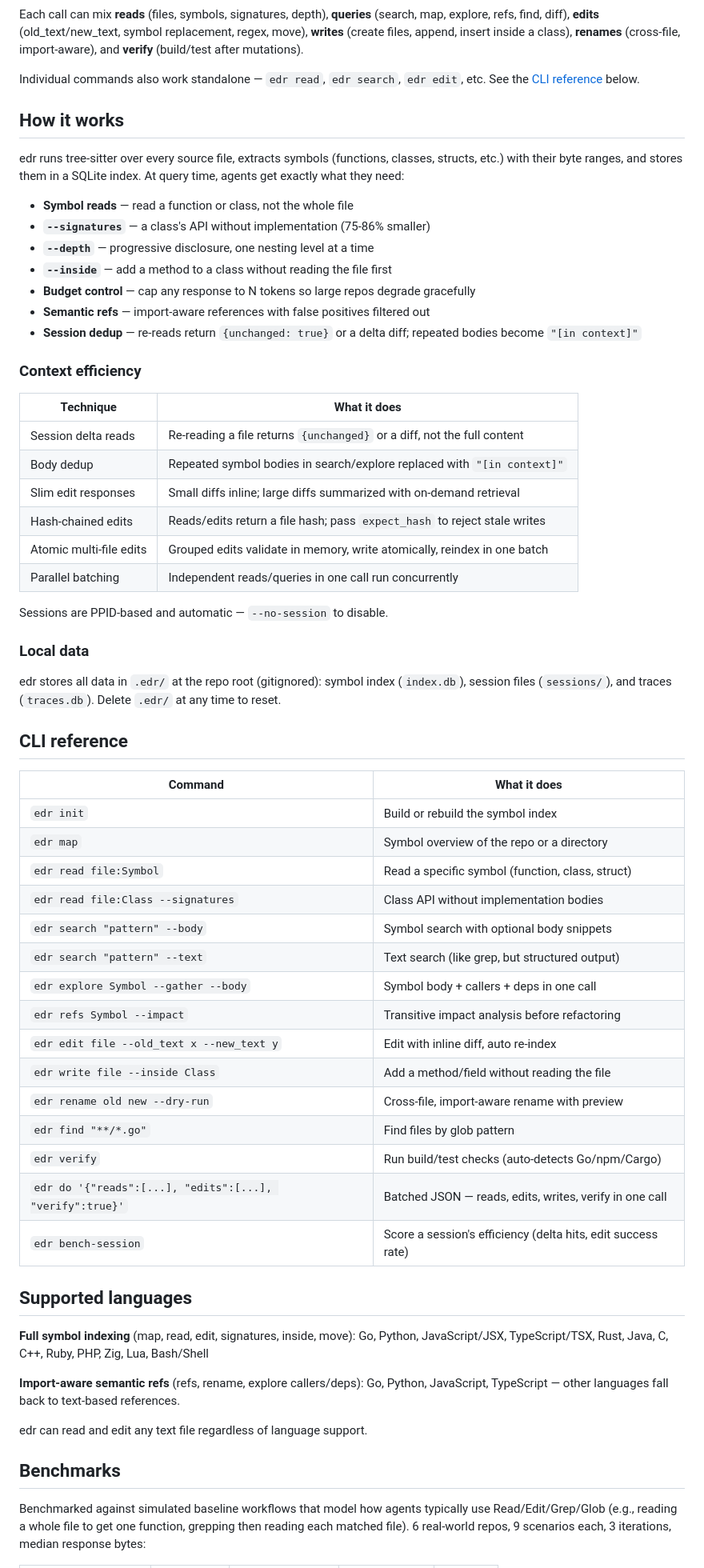
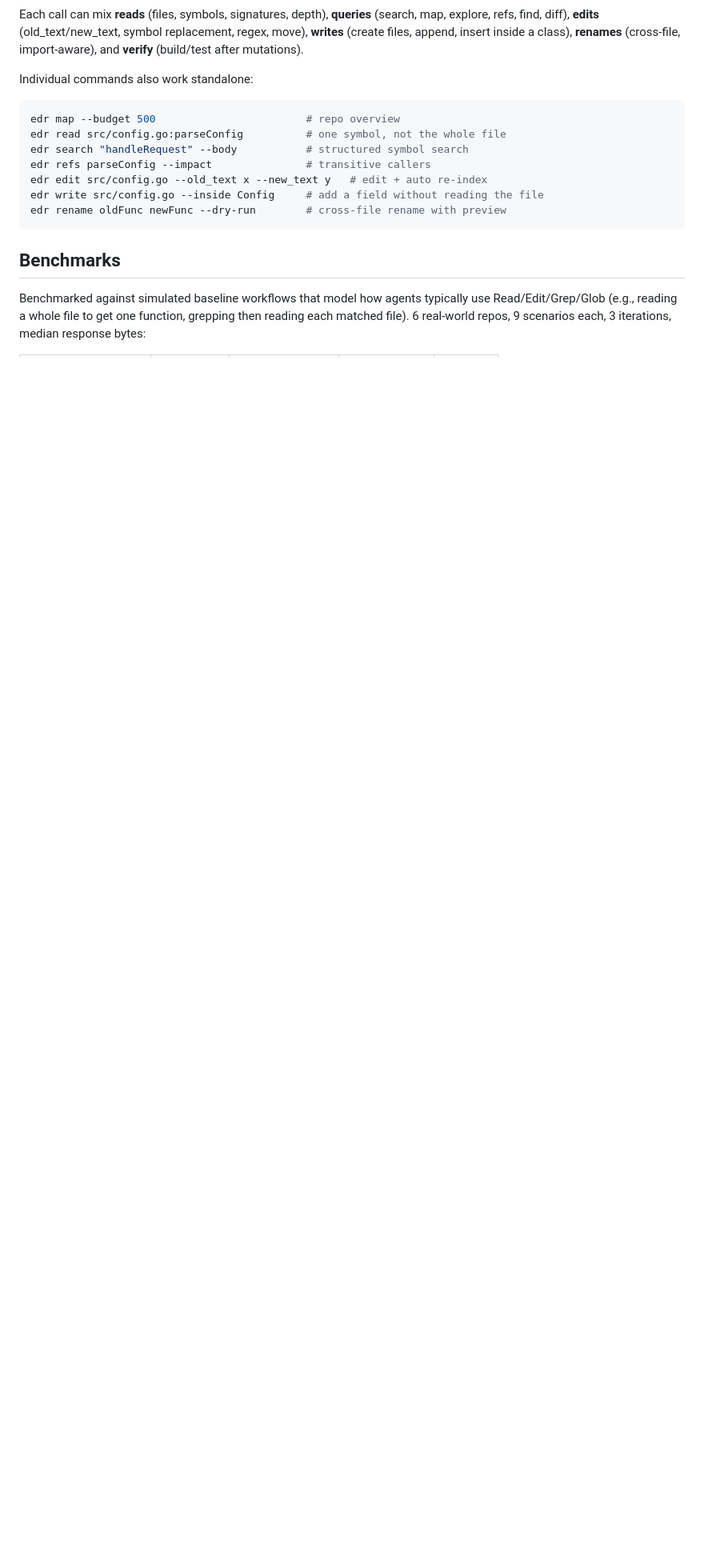
Before and after one commit to jordw/edr, a Markdown page: README.md, the part around one of its changes. Shown at 80% size. Rendered like a GitHub page; blank space fills up the shorter version.

````diff
--- a/README.md
+++ b/README.md
@@ -73,66 +35,17 @@ edr do '{
 
 Each call can mix **reads** (files, symbols, signatures, depth), **queries** (search, map, explore, refs, find, diff), **edits** (old_text/new_text, symbol replacement, regex, move), **writes** (create files, append, insert inside a class), **renames** (cross-file, import-aware), and **verify** (build/test after mutations).
 
-Individual commands also work standalone — `edr read`, `edr search`, `edr edit`, etc. See the [CLI reference](#cli-reference) below.
+Individual commands also work standalone:
 
-## How it works
-
-edr runs tree-sitter over every source file, extracts symbols (functions, classes, structs, etc.) with their byte ranges, and stores them in a SQLite index. At query time, agents get exactly what they need:
-
-- **Symbol reads** — read a function or class, not the whole file
-- **`--signatures`** — a class's API without implementation (75-86% smaller)
-- **`--depth`** — progressive disclosure, one nesting level at a time
-- **`--inside`** — add a method to a class without reading the file first
-- **Budget control** — cap any response to N tokens so large repos degrade gracefully
-- **Semantic refs** — import-aware references with false positives filtered out
-- **Session dedup** — re-reads return `{unchanged: true}` or a delta diff; repeated bodies become `"[in context]"`
-
-### Context efficiency
-
-| Technique | What it does |
-|---|---|
-| Session delta reads | Re-reading a file returns `{unchanged}` or a diff, not the full content |
-| Body dedup | Repeated symbol bodies in search/explore replaced with `"[in context]"` |
-| Slim edit responses | Small diffs inline; large diffs summarized with on-demand retrieval |
-| Hash-chained edits | Reads/edits return a file hash; pass `expect_hash` to reject stale writes |
-| Atomic multi-file edits | Grouped edits validate in memory, write atomically, reindex in one batch |
-| Parallel batching | Independent reads/queries in one call run concurrently |
-
-Sessions are PPID-based and automatic — `--no-session` to disable.
-
-### Local data
-
-edr stores all data in `.edr/` at the repo root (gitignored): symbol index (`index.db`), session files (`sessions/`), and traces (`traces.db`). Delete `.edr/` at any time to reset.
-
-## CLI reference
-
-| Command | What it does |
-|---|---|
-| `edr init` | Build or rebuild the symbol index |
-| `edr map` | Symbol overview of the repo or a directory |
-| `edr read file:Symbol` | Read a specific symbol (function, class, struct) |
-| `edr read file:Class --signatures` | Class API without implementation bodies |
-| `edr search "pattern" --body` | Symbol search with optional body snippets |
-| `edr search "pattern" --text` | Text search (like grep, but structured output) |
-| `edr explore Symbol --gather --body` | Symbol body + callers + deps in one call |
-| `edr refs Symbol --impact` | Transitive impact analysis before refactoring |
-| `edr edit file --old_text x --new_text y` | Edit with inline diff, auto re-index |
-| `edr write file --inside Class` | Add a method/field without reading the file |
-| `edr rename old new --dry-run` | Cross-file, import-aware rename with preview |
-| `edr find "**/*.go"` | Find files by glob pattern |
-| `edr verify` | Run build/test checks (auto-detects Go/npm/Cargo) |
-| `edr do '{"reads":[...], "edits":[...], "verify":true}'` | Batched JSON — reads, edits, writes, verify in one call |
-| `edr bench-session` | Score a session's efficiency (delta hits, edit success rate) |
-
-## Supported languages
-
-**Full symbol indexing** (map, read, edit, signatures, inside, move):
-Go, Python, JavaScript/JSX, TypeScript/TSX, Rust, Java, C, C++, Ruby, PHP, Zig, Lua, Bash/Shell
-
-**Import-aware semantic refs** (refs, rename, explore callers/deps):
-Go, Python, JavaScript, TypeScript — other languages fall back to text-based references.
-
-edr can read and edit any text file regardless of language support.
+```bash
+edr map --budget 500                        # repo overview
+edr read src/config.go:parseConfig          # one symbol, not the whole file
+edr search "handleRequest" --body           # structured symbol search
+edr refs parseConfig --impact               # transitive callers
+edr edit src/config.go --old_text x --new_text y   # edit + auto re-index
+edr write src/config.go --inside Config     # add a field without reading the file
+edr rename oldFunc newFunc --dry-run        # cross-file rename with preview
+```
 
 ## Benchmarks
 
````
Also changed, not shown: other parts of README.md (+88 -55 lines).
